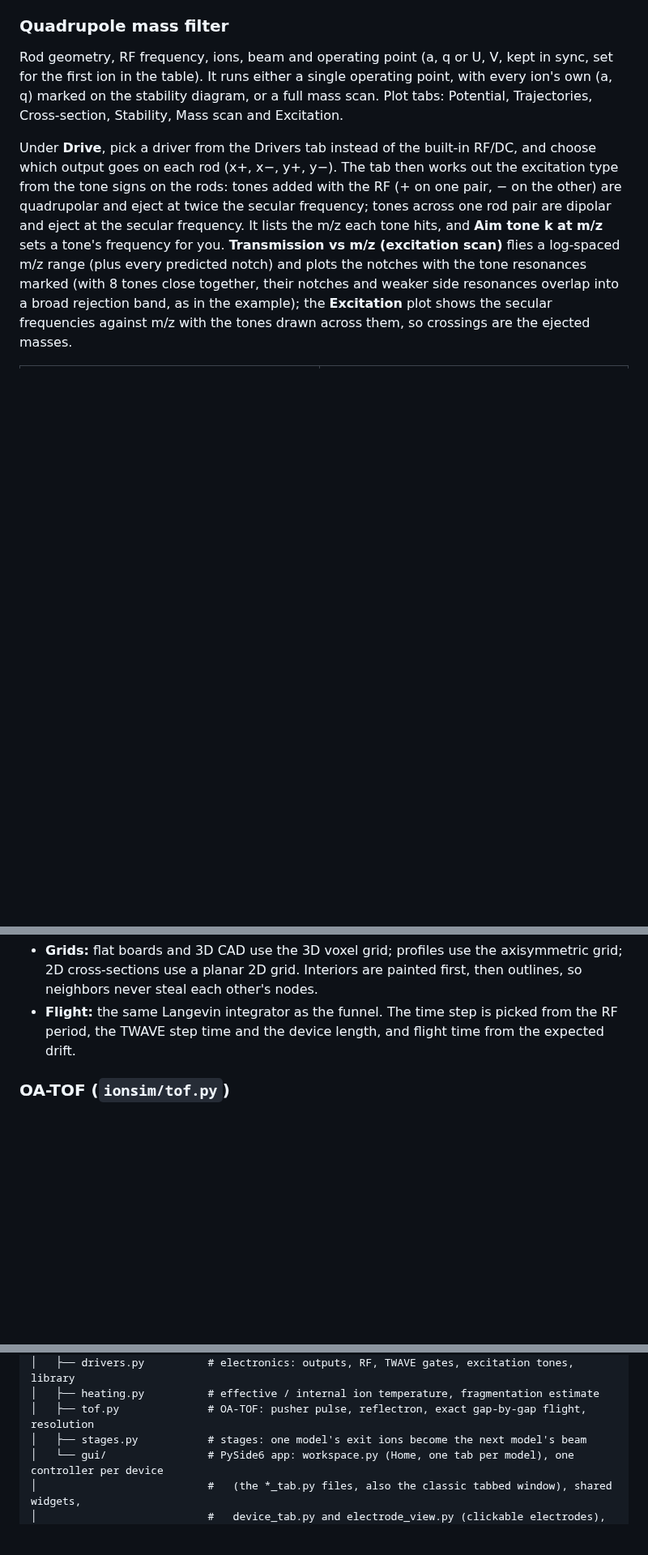
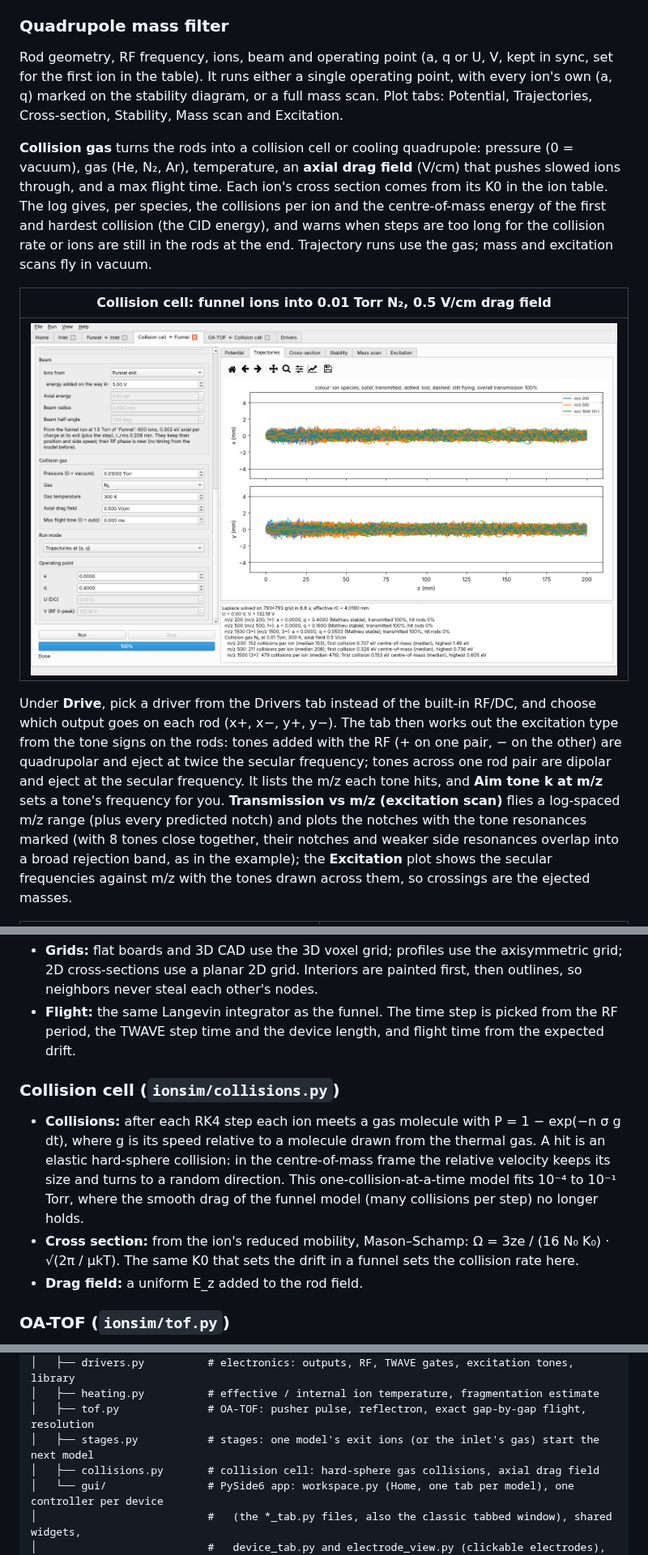
Before and after one commit to anderson509chris/ION-SIM, a Markdown page: README.md, 3 parts joined by grey strips. Shown at 81% size. GitHub-like rendering; pictures changed too: docs/screenshots/quad_collision_cell.png (added); blank space fills up the shorter version.

```diff
--- a/README.md
+++ b/README.md
@@ -82,6 +87,12 @@ Runs happen in the background. Every plot can be zoomed, panned and saved (**Fil
 ### Quadrupole mass filter
 
 Rod geometry, RF frequency, ions, beam and operating point (a, q or U, V, kept in sync, set for the first ion in the table). It runs either a single operating point, with every ion's own (a, q) marked on the stability diagram, or a full mass scan. Plot tabs: Potential, Trajectories, Cross-section, Stability, Mass scan and Excitation.
+
+**Collision gas** turns the rods into a collision cell or cooling quadrupole: pressure (0 = vacuum), gas (He, N₂, Ar), temperature, an **axial drag field** (V/cm) that pushes slowed ions through, and a max flight time. Each ion's cross section comes from its K0 in the ion table. The log gives, per species, the collisions per ion and the centre-of-mass energy of the first and hardest collision (the CID energy), and warns when steps are too long for the collision rate or ions are still in the rods at the end. Trajectory runs use the gas; mass and excitation scans fly in vacuum.
+
+| Collision cell: funnel ions into 0.01 Torr N₂, 0.5 V/cm drag field |
+|---|
+| ![Collision cell](docs/screenshots/quad_collision_cell.png) |
 
 Under **Drive**, pick a driver from the Drivers tab instead of the built-in RF/DC, and choose which output goes on each rod (x+, x−, y+, y−). The tab then works out the excitation type from the tone signs on the rods: tones added with the RF (+ on one pair, − on the other) are quadrupolar and eject at twice the secular frequency; tones across one rod pair are dipolar and eject at the secular frequency. It lists the m/z each tone hits, and **Aim tone k at m/z** sets a tone's frequency for you. **Transmission vs m/z (excitation scan)** flies a log-spaced m/z range (plus every predicted notch) and plots the notches with the tone resonances marked (with 8 tones close together, their notches and weaker side resonances overlap into a broad rejection band, as in the example); the **Excitation** plot shows the secular frequencies against m/z with the tones drawn across them, so crossings are the ejected masses.
 
@@ -337,6 +348,12 @@ Everything is 1D along the axis, from the emitter to the skimmer.
 * **Grids:** flat boards and 3D CAD use the 3D voxel grid; profiles use the axisymmetric grid; 2D cross-sections use a planar 2D grid. Interiors are painted first, then outlines, so neighbors never steal each other's nodes.
 * **Flight:** the same Langevin integrator as the funnel. The time step is picked from the RF period, the TWAVE step time and the device length, and flight time from the expected drift.
 
+### Collision cell (`ionsim/collisions.py`)
+
+* **Collisions:** after each RK4 step each ion meets a gas molecule with P = 1 − exp(−n σ g dt), where g is its speed relative to a molecule drawn from the thermal gas. A hit is an elastic hard-sphere collision: in the centre-of-mass frame the relative velocity keeps its size and turns to a random direction. This one-collision-at-a-time model fits 10⁻⁴ to 10⁻¹ Torr, where the smooth drag of the funnel model (many collisions per step) no longer holds.
+* **Cross section:** from the ion's reduced mobility, Mason–Schamp: Ω = 3ze / (16 N₀ K₀) · √(2π / μkT). The same K0 that sets the drift in a funnel sets the collision rate here.
+* **Drag field:** a uniform E_z added to the rod field.
+
 ### OA-TOF (`ionsim/tof.py`)
 
 * **Geometry:** planes along the flight axis x: pusher plate, puller grid, drift grid, detector, reflectron entrance, stage 1 grid and back plate. Every gap is bounded by ideal grids, so its field is uniform along x and only changes in time (the pulse). Ions keep their z and y velocity, which sets the drift angle and where they land on the detector.
@@ -513,7 +527,8 @@ ION-SIM/
 │   ├── drivers.py          # electronics: outputs, RF, TWAVE gates, excitation tones, library
 │   ├── heating.py          # effective / internal ion temperature, fragmentation estimate
 │   ├── tof.py              # OA-TOF: pusher pulse, reflectron, exact gap-by-gap flight, resolution
-│   ├── stages.py           # stages: one model's exit ions become the next model's beam
+│   ├── stages.py           # stages: one model's exit ions (or the inlet's gas) start the next model
+│   ├── collisions.py       # collision cell: hard-sphere gas collisions, axial drag field
 │   └── gui/                # PySide6 app: workspace.py (Home, one tab per model), one controller per device
 │                           #   (the *_tab.py files, also the classic tabbed window), shared widgets,
 │                           #   device_tab.py and electrode_view.py (clickable electrodes),
```
Also changed, not shown: other parts of README.md (+13 -11 lines), docs/screenshots/workspace.png, docs/screenshots/workspace_add_model.png, 11 other files.
